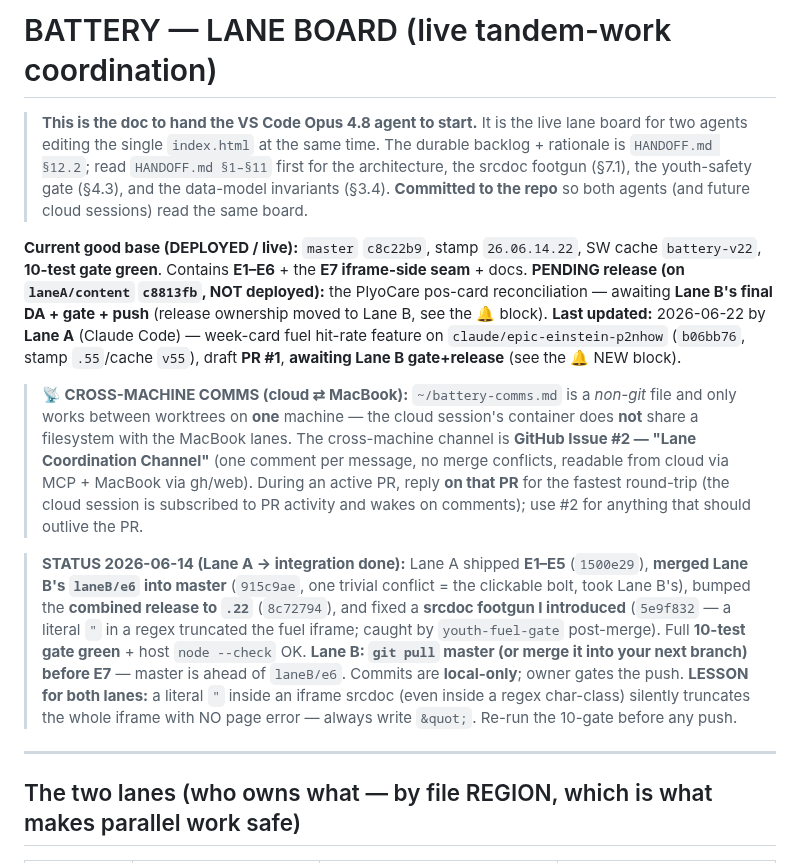
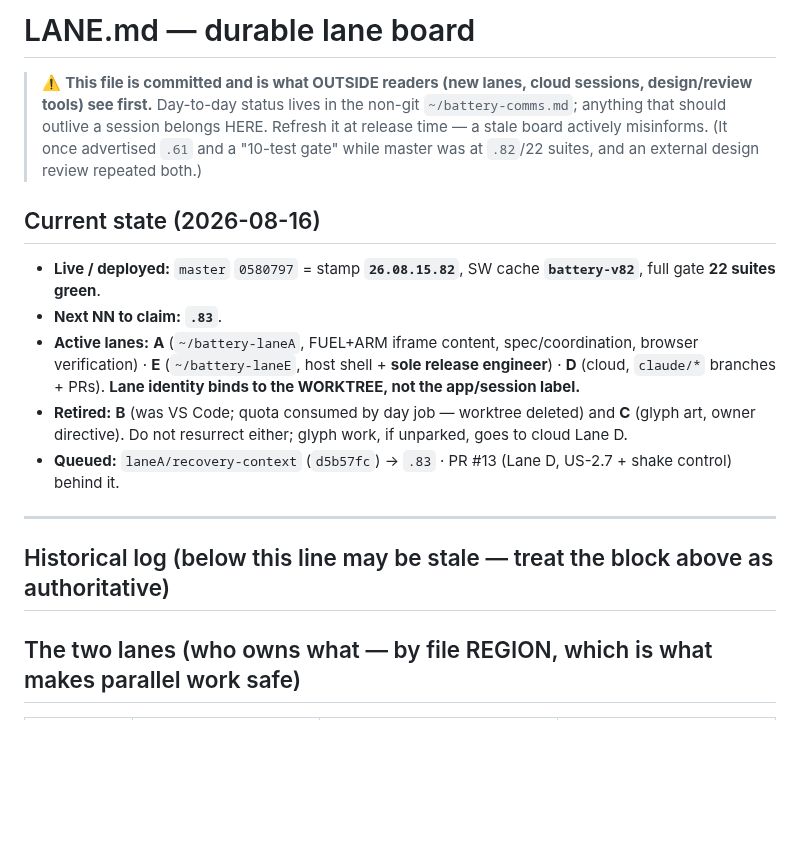
Before and after one commit to OvercastBTC/battery, a Markdown page: LANE.md, the part around the change. Rendered like a GitHub page; blank space fills up the shorter version.

```diff
--- a/LANE.md
+++ b/LANE.md
@@ -1,15 +1,27 @@
-# BATTERY — LANE BOARD (live tandem-work coordination)
+# LANE.md — durable lane board
 
-> **This is the doc to hand the VS Code Opus 4.8 agent to start.** It is the live lane board for two agents editing the single `index.html` at the same time. The durable backlog + rationale is `HANDOFF.md §12.2`; read `HANDOFF.md §1–§11` first for the architecture, the srcdoc footgun (§7.1), the youth-safety gate (§4.3), and the data-model invariants (§3.4). **Committed to the repo** so both agents (and future cloud sessions) read the same board.
+> ⚠️ **This file is committed and is what OUTSIDE readers (new lanes, cloud sessions, design/review
+> tools) see first.** Day-to-day status lives in the non-git `~/battery-comms.md`; anything that
+> should outlive a session belongs HERE. Refresh it at release time — a stale board actively
+> misinforms. (It once advertised `.61` and a "10-test gate" while master was at `.82`/22 suites,
+> and an external design review repeated both.)
 
-**Current good base (DEPLOYED / live):** `master` `c8c22b9`, stamp `26.06.14.22`, SW cache `battery-v22`, **10-test gate green**. Contains **E1–E6** + the **E7 iframe-side seam** + docs. **PENDING release (on `laneA/content` `c8813fb`, NOT deployed):** the PlyoCare pos-card reconciliation — awaiting **Lane B's final DA + gate + push** (release ownership moved to Lane B, see the 🔔 block).
-**Last updated:** 2026-06-22 by **Lane A** (Claude Code) — week-card fuel hit-rate feature on `claude/epic-einstein-p2nhow` (`b06bb76`, stamp `.55`/cache `v55`), draft **PR #1**, **awaiting Lane B gate+release** (see the 🔔 NEW block).
+## Current state (2026-08-16)
 
-> **📡 CROSS-MACHINE COMMS (cloud ⇄ MacBook):** `~/battery-comms.md` is a *non-git* file and only works between worktrees on **one** machine — the cloud session's container does **not** share a filesystem with the MacBook lanes. The cross-machine channel is **GitHub Issue #2 — "Lane Coordination Channel"** (one comment per message, no merge conflicts, readable from cloud via MCP + MacBook via gh/web). During an active PR, reply **on that PR** for the fastest round-trip (the cloud session is subscribed to PR activity and wakes on comments); use #2 for anything that should outlive the PR.
-
-> **STATUS 2026-06-14 (Lane A → integration done):** Lane A shipped **E1–E5** (`1500e29`), **merged Lane B's `laneB/e6` into master** (`915c9ae`, one trivial conflict = the clickable bolt, took Lane B's), bumped the **combined release to `.22`** (`8c72794`), and fixed a **srcdoc footgun I introduced** (`5e9f832` — a literal `"` in a regex truncated the fuel iframe; caught by `youth-fuel-gate` post-merge). Full **10-test gate green** + host `node --check` OK. **Lane B: `git pull` master (or merge it into your next branch) before E7** — master is ahead of `laneB/e6`. Commits are **local-only**; owner gates the push. **LESSON for both lanes:** a literal `"` inside an iframe srcdoc (even inside a regex char-class) silently truncates the whole iframe with NO page error — always write `&quot;`. Re-run the 10-gate before any push.
+- **Live / deployed:** `master` `0580797` = stamp **`26.08.15.82`**, SW cache **`battery-v82`**,
+  full gate **22 suites green**.
+- **Next NN to claim:** **`.83`**.
+- **Active lanes:** **A** (`~/battery-laneA`, FUEL+ARM iframe content, spec/coordination, browser
+  verification) · **E** (`~/battery-laneE`, host shell + **sole release engineer**) · **D** (cloud,
+  `claude/*` branches + PRs). **Lane identity binds to the WORKTREE, not the app/session label.**
+- **Retired:** **B** (was VS Code; quota consumed by day job — worktree deleted) and **C** (glyph
+  art, owner directive). Do not resurrect either; glyph work, if unparked, goes to cloud Lane D.
+- **Queued:** `laneA/recovery-context` (`d5b57fc`) → `.83` · PR #13 (Lane D, US-2.7 + shake control)
+  behind it.
 
 ---
+
+## Historical log (below this line may be stale — treat the block above as authoritative)
 
 ## The two lanes (who owns what — by file REGION, which is what makes parallel work safe)
 
```
Also changed, not shown: .claude/BASE-INSTRUCTIONS.md (+4 -3 lines), CLAUDE.md (+17 -16 lines).
